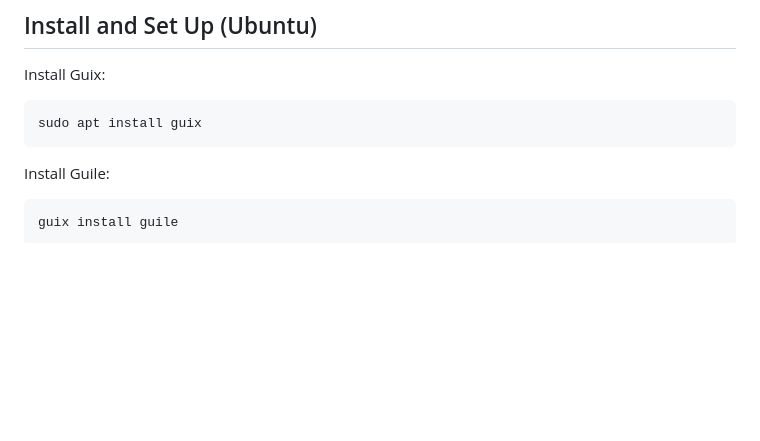
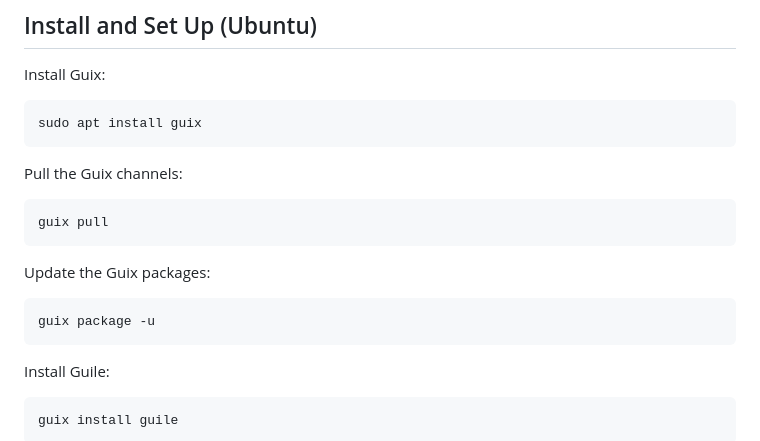
Before and after one commit to interplaynetary/playtime, a Markdown page: README.md, the part around the change. Rendered like a GitHub page; blank space fills up the shorter version.

Commit message:
ubuntu instructions update

````diff
--- a/README.md
+++ b/README.md
@@ -24,6 +24,16 @@ Built on top of **[Goblin's distributed object programming environment]([url](ht
 Install Guix:
 ```
 sudo apt install guix
+```
+
+Pull the Guix channels:
+```
+guix pull
+```
+
+Update the Guix packages:
+```
+guix package -u
 ```
 
 Install Guile:
````
